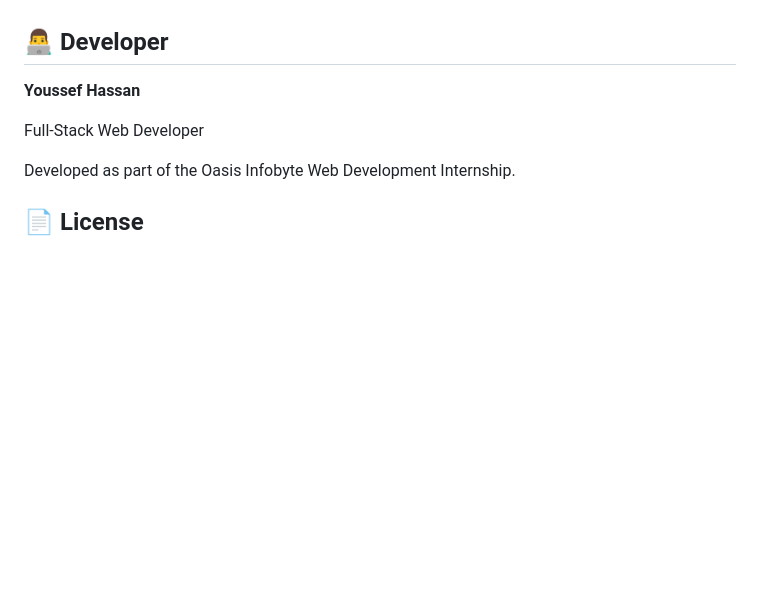
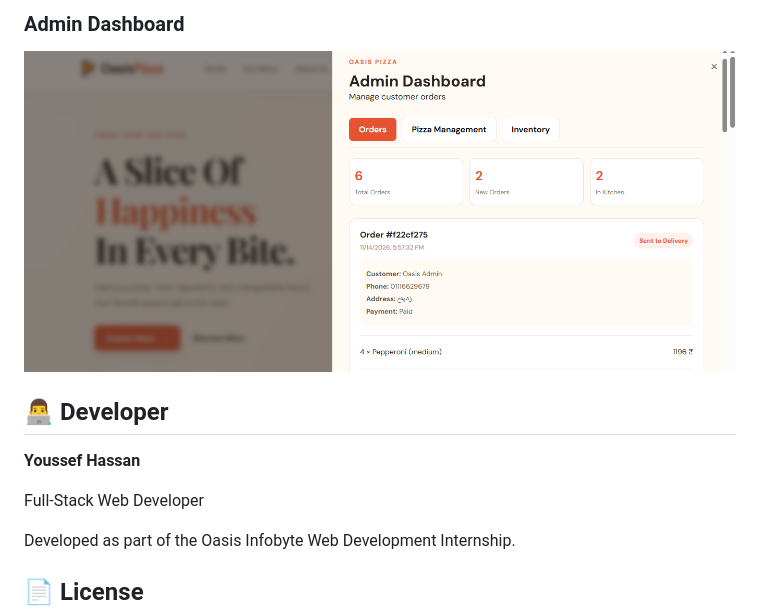
Before and after one commit to youssef-hassan1/OIBSIP, a Markdown page: WebDev-L3-PizzaDelivery/README.md, the part around one of its changes. Rendered like a GitHub page; pictures changed too: WebDev-L3-PizzaDelivery/screenshots/admin-dashboard.png (added); blank space fills up the shorter version.

Commit message:
Add project screenshots to README

```diff
--- a/WebDev-L3-PizzaDelivery/README.md
+++ b/WebDev-L3-PizzaDelivery/README.md
@@ -167,3 +180,5 @@ Screenshots of the application will be added here.
+### Admin Dashboard
+![Admin Dashboard](screenshots/admin-dashboard.png)
 
 ## 👨‍💻 Developer
 
```
Also changed, not shown: other parts of WebDev-L3-PizzaDelivery/README.md (+14 -1 lines), WebDev-L3-PizzaDelivery/screenshots/checkout.png (added), WebDev-L3-PizzaDelivery/screenshots/home.png (added), WebDev-L3-PizzaDelivery/screenshots/menu.png (added), WebDev-L3-PizzaDelivery/screenshots/pizza-builder.png (added), WebDev-L3-PizzaDelivery/screenshots/pizza-builder2.png (added).
